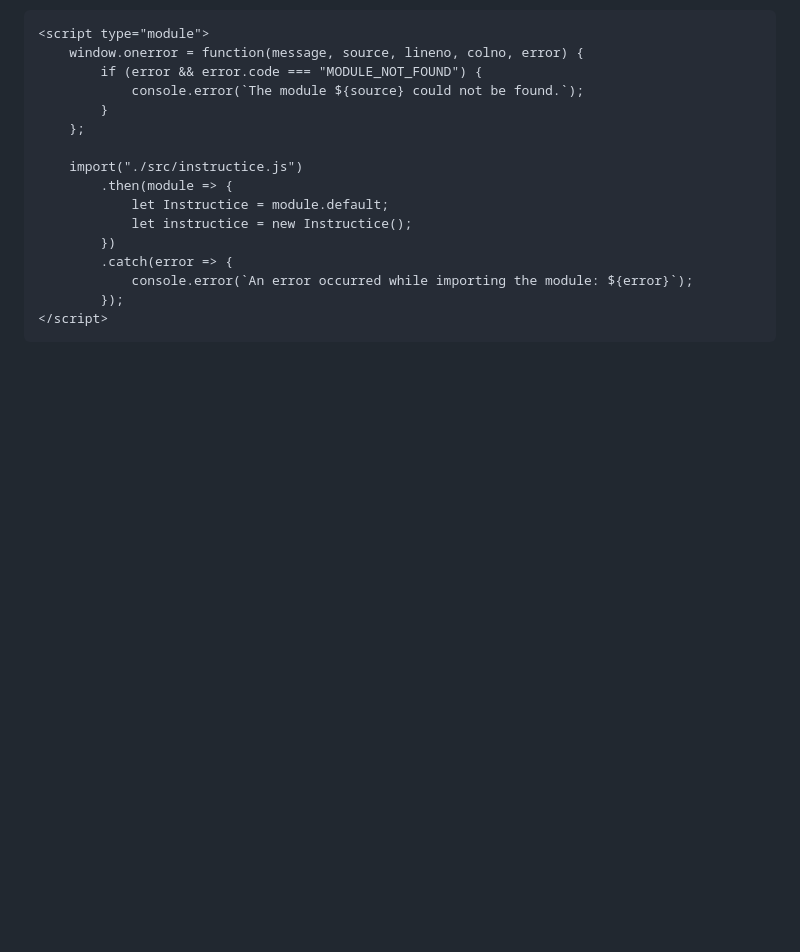
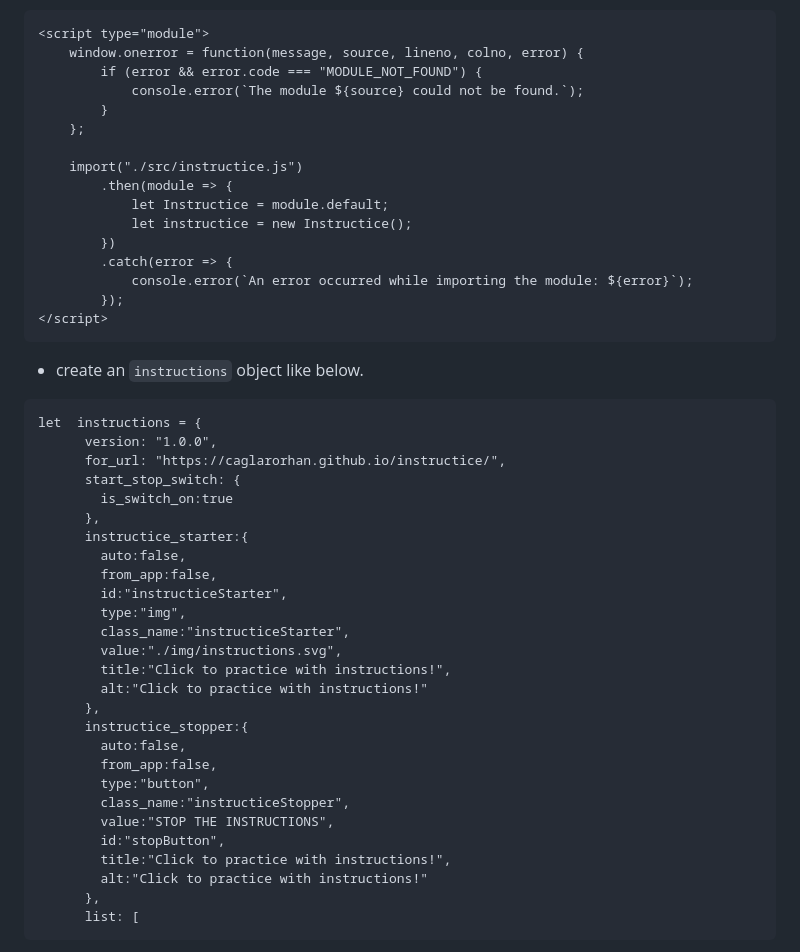
Before and after one commit to caglarorhan/instructice, a Markdown page: README.md, the part around the change printed below. Rendered like a GitHub page; blank space fills up the shorter version.

````diff
--- a/README.md
+++ b/README.md
@@ -36,3 +36,37 @@ To use Instructice, you need to create an instructions.js file in your project.
         });
 </script>
 ```
+
+- create an `instructions` object like below.
+
+
+```
+let  instructions = {
+      version: "1.0.0",
+      for_url: "https://caglarorhan.github.io/instructice/",
+      start_stop_switch: {
+        is_switch_on:true
+      },
+      instructice_starter:{
+        auto:false,
+        from_app:false,
+        id:"instructiceStarter",
+        type:"img",
+        class_name:"instructiceStarter",
+        value:"./img/instructions.svg",
+        title:"Click to practice with instructions!",
+        alt:"Click to practice with instructions!"
+      },
+      instructice_stopper:{
+        auto:false,
+        from_app:false,
+        type:"button",
+        class_name:"instructiceStopper",
+        value:"STOP THE INSTRUCTIONS",
+        id:"stopButton",
+        title:"Click to practice with instructions!",
+        alt:"Click to practice with instructions!"
+      },
+      list: [
+```
+
````
Also changed, not shown: other parts of README.md (+14 -0 lines), img/instruction_sample_object_1.JPG (added), img/instruction_sample_object_2.JPG (added).
